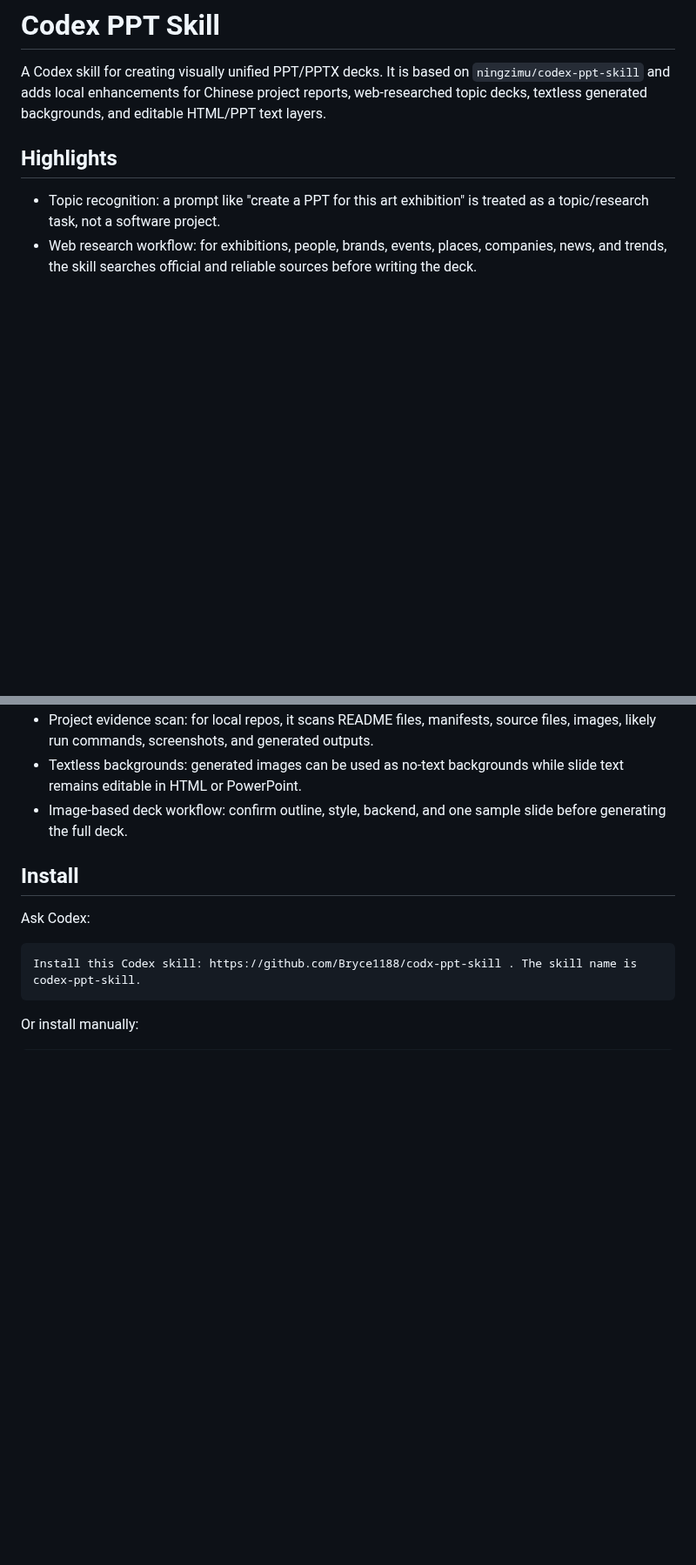
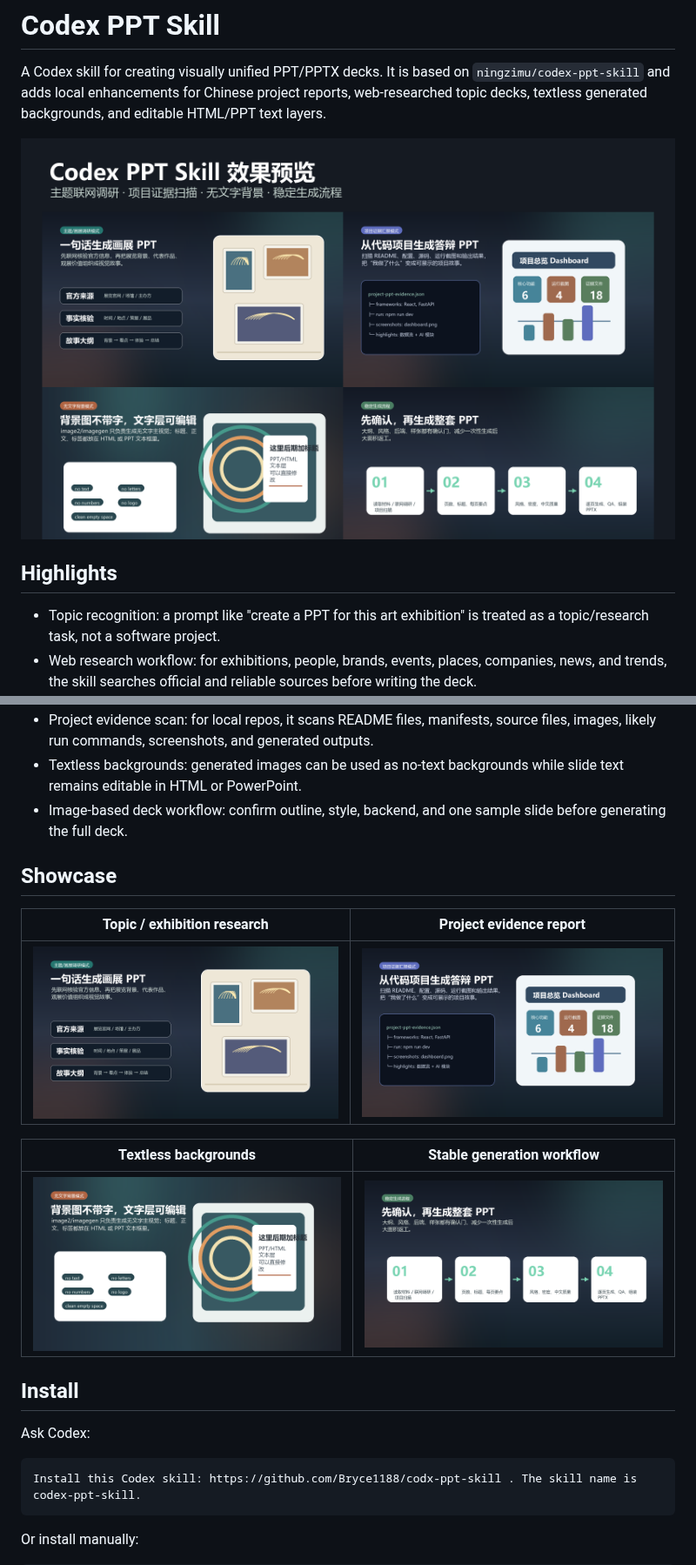
Before and after one commit to Bryce1188/codex-ppt-skill, a Markdown page: README_en.md, 2 parts joined by grey strips. Shown at 87% size. GitHub-like rendering; pictures changed too: assets/showcase/overview.png (added), assets/showcase/project-report-preview.png (added), assets/showcase/textless-background-preview.png (added); blank space fills up the shorter version.

```diff
--- a/README_en.md
+++ b/README_en.md
@@ -1,6 +1,8 @@
 # Codex PPT Skill
 
 A Codex skill for creating visually unified PPT/PPTX decks. It is based on `ningzimu/codex-ppt-skill` and adds local enhancements for Chinese project reports, web-researched topic decks, textless generated backgrounds, and editable HTML/PPT text layers.
+
+![Codex PPT Skill showcase](assets/showcase/overview.png)
 
 ## Highlights
 
@@ -9,6 +11,16 @@ A Codex skill for creating visually unified PPT/PPTX decks. It is based on `ning
 - Project evidence scan: for local repos, it scans README files, manifests, source files, images, likely run commands, screenshots, and generated outputs.
 - Textless backgrounds: generated images can be used as no-text backgrounds while slide text remains editable in HTML or PowerPoint.
 - Image-based deck workflow: confirm outline, style, backend, and one sample slide before generating the full deck.
+
+## Showcase
+
+| Topic / exhibition research | Project evidence report |
+| --- | --- |
+| ![Topic research mode](assets/showcase/topic-exhibition-preview.png) | ![Project report mode](assets/showcase/project-report-preview.png) |
+
+| Textless backgrounds | Stable generation workflow |
+| --- | --- |
+| ![Textless background mode](assets/showcase/textless-background-preview.png) | ![Workflow preview](assets/showcase/workflow-preview.png) |
 
 ## Install
 
```
Also changed, not shown: README.md (+12 -0 lines).
